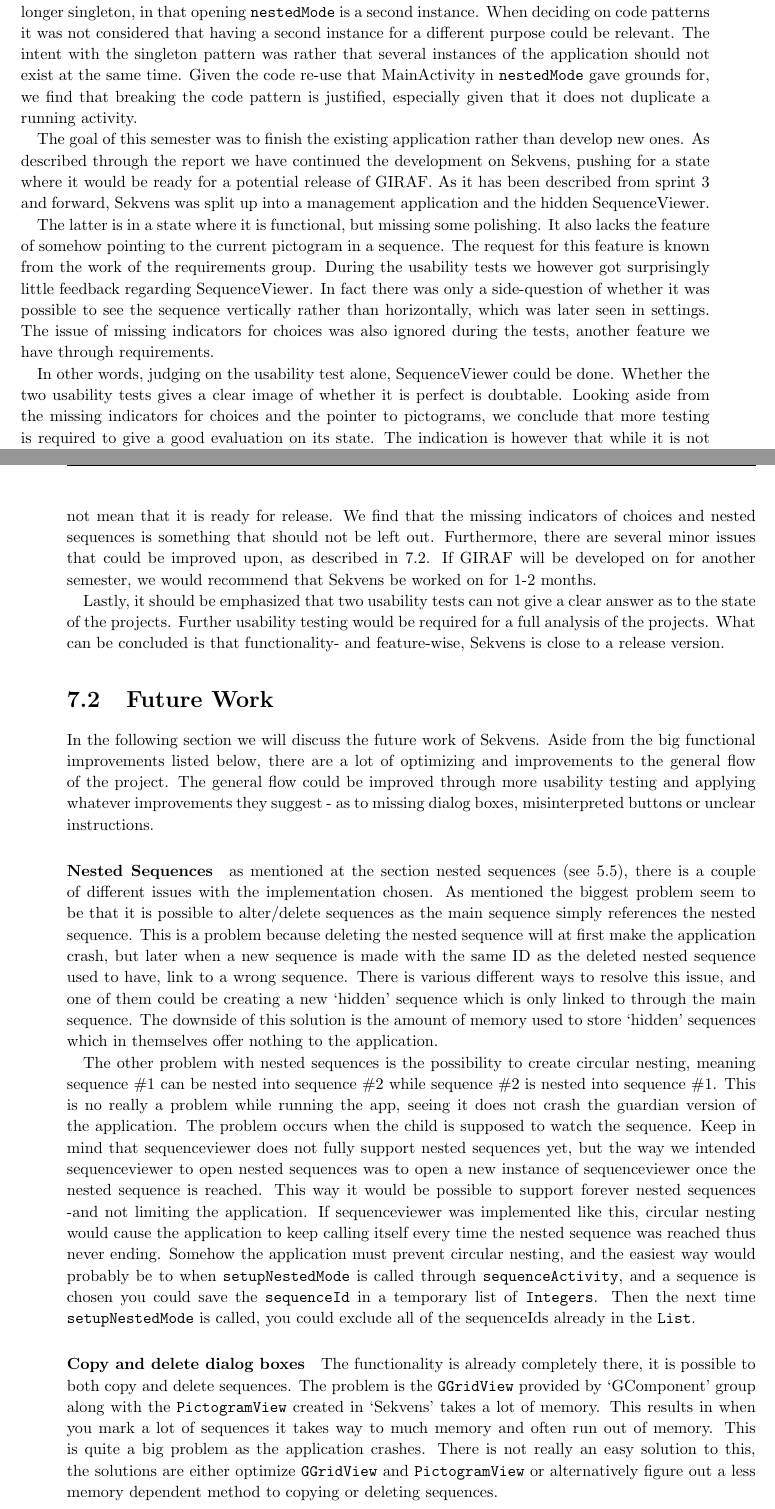
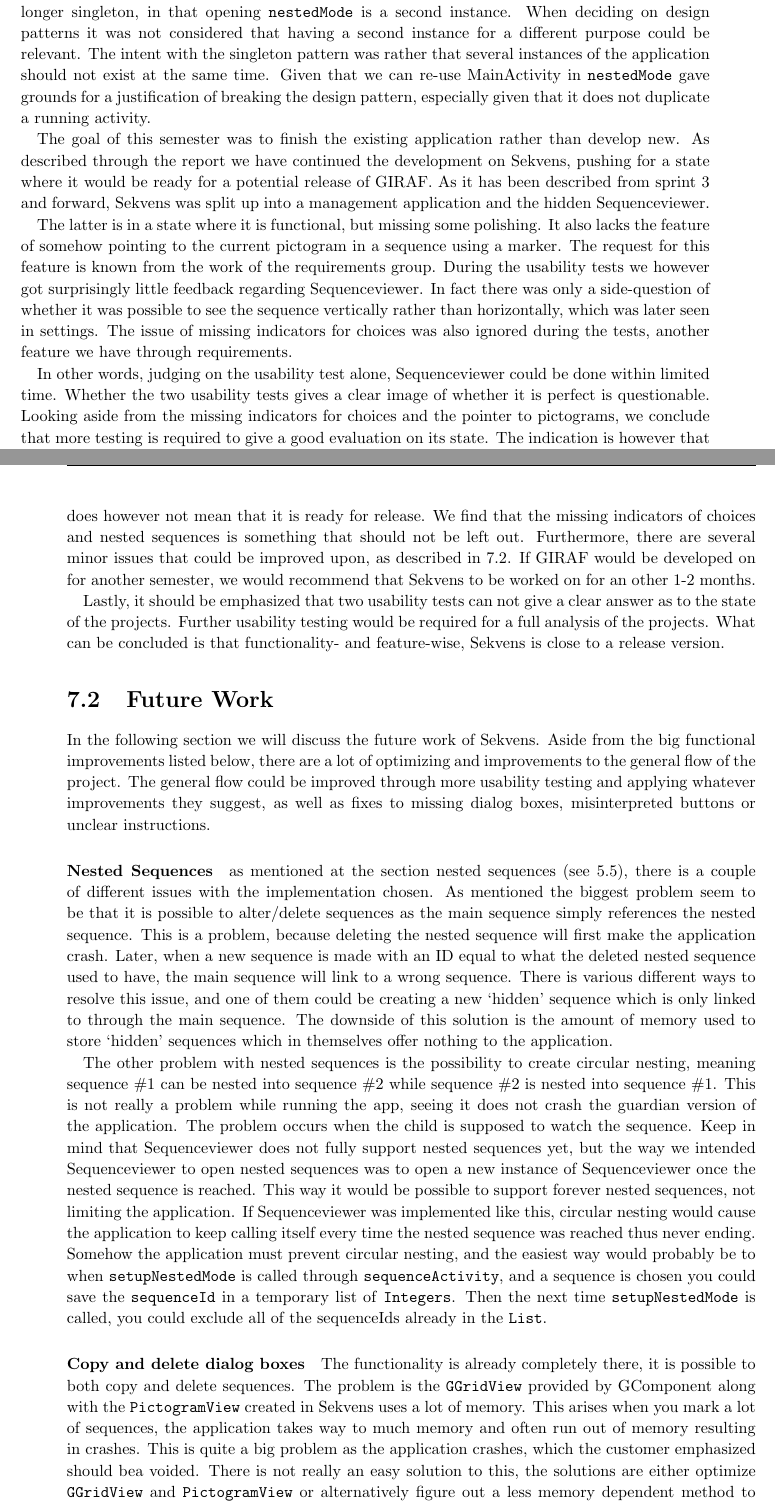
Before and after one commit to commentatorboy/sw607f14, a LaTeX thesis (Report/Report.tex, which reads Report/Evaluation/Conclusion.tex, Report/Evaluation/FutureWork.tex, Report/Evaluation/Reflections.tex): two parts of pages 62 and 63 of 90, joined at a grey line, cut so that both start at the same text. Compiled offline with pdfLaTeX.

Commit message:
rettet evaluation

```diff
--- a/Report/Evaluation/Conclusion.tex
+++ b/Report/Evaluation/Conclusion.tex
@@ -1,15 +1,15 @@
 \section{Conclusion}\label{sec:conclusion}
 
-At the beginning of the semester, some code patterns was decided upon (See section \ref{spr1_design_patterns}). These patterns were followed throughout the project with one notable exception. MainActivity is no longer singleton, in that opening \ct{nestedMode} is a second instance. When deciding on code patterns it was not considered that having a second instance for a different purpose could be relevant. The intent with the singleton pattern was rather that several instances of the application should not exist at the same time. Given the code re-use that MainActivity in \ct{nestedMode} gave grounds for, we find that breaking the code pattern is justified, especially given that it does not duplicate a running activity.
+At the beginning of the semester, some design patterns was decided upon (See section \ref{spr1_design_patterns}). These patterns were followed throughout the project with one notable exception. MainActivity is no longer singleton, in that opening \ct{nestedMode} is a second instance. When deciding on design patterns it was not considered that having a second instance for a different purpose could be relevant. The intent with the singleton pattern was rather that several instances of the application should not exist at the same time. Given that we can re-use MainActivity in \ct{nestedMode} gave grounds for a justification of breaking the design pattern, especially given that it does not duplicate a running activity.
 
-The goal of this semester was to finish the existing application rather than develop new ones. As described through the report we have continued the development on Sekvens, pushing for a state where it would be ready for a potential release of GIRAF. As it has been described from sprint 3 and forward, Sekvens was split up into a management application and the hidden SequenceViewer.
+The goal of this semester was to finish the existing application rather than develop new. As described through the report we have continued the development on Sekvens, pushing for a state where it would be ready for a potential release of GIRAF. As it has been described from sprint 3 and forward, Sekvens was split up into a management application and the hidden Sequenceviewer.
 
-The latter is in a state where it is functional, but missing some polishing. It also lacks the feature of somehow pointing to the current pictogram in a sequence. The request for this feature is known from the work of the requirements group. During the usability tests we however got surprisingly little feedback regarding SequenceViewer. In fact there was only a side-question of whether it was possible to see the sequence vertically rather than horizontally, which was later seen in settings. The issue of missing indicators for choices was also ignored during the tests, another feature we have through requirements.
+The latter is in a state where it is functional, but missing some polishing. It also lacks the feature of somehow pointing to the current pictogram in a sequence using a marker. The request for this feature is known from the work of the requirements group. During the usability tests we however got surprisingly little feedback regarding Sequenceviewer. In fact there was only a side-question of whether it was possible to see the sequence vertically rather than horizontally, which was later seen in settings. The issue of missing indicators for choices was also ignored during the tests, another feature we have through requirements.
 
-In other words, judging on the usability test alone, SequenceViewer could be done. Whether the two usability tests gives a clear image of whether it is perfect is doubtable. Looking aside from the missing indicators for choices and the pointer to pictograms, we conclude that more testing is required to give a good evaluation on its state. The indication is however that while it is not finished, it is headed in the right direction.
+In other words, judging on the usability test alone, Sequenceviewer could be done within limited time. Whether the two usability tests gives a clear image of whether it is perfect is questionable. Looking aside from the missing indicators for choices and the pointer to pictograms, we conclude that more testing is required to give a good evaluation on its state. The indication is however that while it is not finished, it is headed in the right direction.
 
 Sekvens had much groundwork done when we started on the project. This allowed us to develop requested features and polish it. At the usability tests, two suggestions were made; that we use a question mark to indicate choices and the ability to send a sequence by email. The latter was implemented with help from the Livshistorier group as described in \ref{sec:adhoc}. Indicators were however not done in time.
 From the usability tests we gathered that while some features were problematic to find, it was possible, even for a beginner to use the application. This is very positive, and indicates that the design is intuitive.
-It was not ideal to have the usability tests in the last sprint as this gave very little room to develop any requests. The fact that only one request could not be developed in time could be an indicator that Sekvens is in a good state. This does however not mean that it is ready for release. We find that the missing indicators of choices and nested sequences is something that should not be left out. Furthermore, there are several minor issues that could be improved upon, as described in \ref{sec:future_work}. If GIRAF will be developed on for another semester, we would recommend that Sekvens be worked on for 1-2 months.
+It was not ideal to have the usability tests in the last sprint as this meant very little room to develop any requests or fix any issues. The fact that only one request could not be developed in time could be an indicator that Sekvens is in a good state. This does however not mean that it is ready for release. We find that the missing indicators of choices and nested sequences is something that should not be left out. Furthermore, there are several minor issues that could be improved upon, as described in \ref{sec:future_work}. If GIRAF would be developed on for another semester, we would recommend that Sekvens to be worked on for an other 1-2 months.
 
 Lastly, it should be emphasized that two usability tests can not give a clear answer as to the state of the projects. Further usability testing would be required for a full analysis of the projects. What can be concluded is that functionality- and feature-wise, Sekvens is close to a release version.
--- a/Report/Evaluation/FutureWork.tex
+++ b/Report/Evaluation/FutureWork.tex
@@ -1,24 +1,24 @@
 \section{Future Work}\label{sec:future_work}
 
-In the following section we will discuss the future work of Sekvens. Aside from the big functional improvements listed below, there are a lot of optimizing and improvements to the general flow of the project. The general flow could be improved through more usability testing and applying whatever improvements they suggest - as to missing dialog boxes, misinterpreted buttons or unclear instructions.
+In the following section we will discuss the future work of Sekvens. Aside from the big functional improvements listed below, there are a lot of optimizing and improvements to the general flow of the project. The general flow could be improved through more usability testing and applying whatever improvements they suggest, as well as fixes to missing dialog boxes, misinterpreted buttons or unclear instructions.
 
-\paragraph{Nested Sequences} as mentioned at the section nested sequences (see \ref{tab:spr4_nestedSequence}), there is a couple of different issues with the implementation chosen. As mentioned the biggest problem seem to be that it is possible to alter/delete sequences as the main sequence simply references the nested sequence. This is a problem because deleting the nested sequence will at first make the application crash, but later when a new sequence is made with the same ID as the deleted nested sequence used to have, link to a wrong sequence. There is various different ways to resolve this issue, and one of them could be creating a new `hidden' sequence which is only linked to through the main sequence. The downside of this solution is the amount of memory used to store `hidden' sequences which in themselves offer nothing to the application.
+\paragraph{Nested Sequences} as mentioned at the section nested sequences (see \ref{tab:spr4_nestedSequence}), there is a couple of different issues with the implementation chosen. As mentioned the biggest problem seem to be that it is possible to alter/delete sequences as the main sequence simply references the nested sequence. This is a problem, because deleting the nested sequence will first make the application crash. Later, when a new sequence is made with an ID equal to what the deleted nested sequence used to have, the main sequence will link to a wrong sequence. There is various different ways to resolve this issue, and one of them could be creating a new `hidden' sequence which is only linked to through the main sequence. The downside of this solution is the amount of memory used to store `hidden' sequences which in themselves offer nothing to the application.
 
-The other problem with nested sequences is the possibility to create circular nesting, meaning sequence $\#1$ can be nested into sequence $\#2$ while sequence $\#2$ is nested into sequence $\#1$. This is no really a problem while running the app, seeing it does not crash the guardian version of the application. The problem occurs when the child is supposed to watch the sequence. Keep in mind that sequenceviewer does not fully support nested sequences yet, but the way we intended sequenceviewer to open nested sequences was to open a new instance of sequenceviewer once the nested sequence is reached. This way it would be possible to support forever nested sequences -and not limiting the application. If sequenceviewer was implemented like this, circular nesting would cause the application to keep calling itself every time the nested sequence was reached thus never ending. Somehow the application must prevent circular nesting, and the easiest way would probably be to when \ct{setupNestedMode} is called through \ct{sequenceActivity}, and a sequence is chosen you could save the \ct{sequenceId} in a temporary list of \ct{Integers}. Then the next time \ct{setupNestedMode} is called, you could exclude all of the sequenceIds already in the \ct{List}.
+The other problem with nested sequences is the possibility to create circular nesting, meaning sequence $\#1$ can be nested into sequence $\#2$ while sequence $\#2$ is nested into sequence $\#1$. This is not really a problem while running the app, seeing it does not crash the guardian version of the application. The problem occurs when the child is supposed to watch the sequence. Keep in mind that Sequenceviewer does not fully support nested sequences yet, but the way we intended Sequenceviewer to open nested sequences was to open a new instance of Sequenceviewer once the nested sequence is reached. This way it would be possible to support forever nested sequences, not limiting the application. If Sequenceviewer was implemented like this, circular nesting would cause the application to keep calling itself every time the nested sequence was reached thus never ending. Somehow the application must prevent circular nesting, and the easiest way would probably be to when \ct{setupNestedMode} is called through \ct{sequenceActivity}, and a sequence is chosen you could save the \ct{sequenceId} in a temporary list of \ct{Integers}. Then the next time \ct{setupNestedMode} is called, you could exclude all of the sequenceIds already in the \ct{List}.
 
-\paragraph{Copy and delete dialog boxes} The functionality is already completely there, it is possible to both copy and delete sequences. The problem is the \ct{GGridView} provided by `GComponent' group along with the \ct{PictogramView} created in `Sekvens' takes a lot of memory. This results in when you mark a lot of sequences it takes way to much memory and often run out of memory. This is quite a big problem as the application crashes. There is not really an easy solution to this, the solutions are either optimize \ct{GGridView} and \ct{PictogramView} or alternatively figure out a less memory dependent method to copying or deleting sequences.
+\paragraph{Copy and delete dialog boxes} The functionality is already completely there, it is possible to both copy and delete sequences. The problem is the \ct{GGridView} provided by GComponent along with the \ct{PictogramView} created in Sekvens uses a lot of memory. This arises when you mark a lot of sequences, the application takes way to much memory and often run out of memory resulting in crashes. This is quite a big problem as the application crashes, which the customer emphasized should bea voided. There is not really an easy solution to this, the solutions are either optimize \ct{GGridView} and \ct{PictogramView} or alternatively figure out a less memory dependent method to copying or deleting sequences.
 
-\paragraph{Snapping Scrollviews} This problem is a bit more coding dependent. It was a requirement listed by the costumers, see appendix \ref{app:reqgroup1}, that the children were never exposed to half pictograms as they might be confusing. This means every place that has \ct{PictogramViews}, needs to implement a snapping grid ensuring that only full pictograms are shown. This is the case in the overviews \ct{GGridView} and the \ct{SequenceViewGroup} in \ct{sequenceActivity}. In \ct{sequenceActivity} it might be pretty arbitrary to do as it always shows 4 \ct{PictogramViews} horizontally in 1 row and scale them according to the width of the screen. It might be harder in the \ct{MainActivity} as it scales according to width but stacks rows as sequences are added.
+\paragraph{Snapping Scrollviews} This problem is a bit more coding dependent. It was a requirement listed by the costumers, see appendix \ref{app:reqgroup1}, that the children were never exposed to half pictograms as they might be confusing. This means every place that uses \ct{PictogramViews}, needs to implement a snapping grid ensuring that only full pictograms are shown. This is the case in the overviews \ct{GGridView} and the \ct{SequenceViewGroup} in \ct{sequenceActivity}. In \ct{sequenceActivity} it might be pretty arbitrary to do it as it always shows 4 \ct{PictogramViews} horizontally in 1 row and scale them according to the width of the screen. It might be harder in the \ct{MainActivity} as it scales according to width but stacks rows as sequences are added.
 
-\paragraph{Implement Sequenceviewer with PiktoOplaeser}
-During this semester, PiktoOplaeser did not manage to implement the database functionality finished during sprint 4. Therefore, Sequenceviewer did not have the possibility to implement their way of using the database, and setting up functionality for their application. Next semester, cooperation should finish this absence of functionality. From the Sequenceviewer perspective, code should be written for their database-usage, and provide the PiktoOplaeser-group with information and help with setting up the intents and call to Sequenceviewer.
+\paragraph{Implement Sequenceviewer with PiktoOplæser}
+During this semester, PiktoOplæser did not manage to implement the database functionality finished during sprint 4. Therefore, Sequenceviewer did not have the possibility to implement their way of using the database, and setting up functionality for their application. Next semester, cooperation should finish this absence of functionality. From the Sequenceviewer perspective, code should be written for their database-usage, and provide the PiktoOplaeser-group with information and help with setting up the intents and call to Sequenceviewer.
 
 \paragraph{Miscellaneous}
 The following is a list of minor changes which does not take long to fix, but was big enough to receive a notable mention.
 
 \begin{itemize}
 \item \ct{isInEditMode} is an ancient relic of the past, a variable that used to be from times when \ct{sequenceActivity} was used to both display and edit sequences. This boolean is completely unnecessary now, and could be removed from the entire project.
-\item When entering Sekvens without a \ct{childId} being sent from launcher, the \ct{GProfileSelector} pops up and you need to pick a child. It is right now possible to press the hardware back button. The problem is that the Profile Selector is a view and not an activity, so you cant simply override \ct{OnBackPressed}.
+\item When entering Sekvens without a \ct{childId} being sent from Launcher, the \ct{GProfileSelector} pops up and you need to pick a child. It is right now possible to press the hardware back button. The problem is that the Profile Selector is a view and not an activity, so you cant simply override \ct{OnBackPressed}.
 \item When copying sequences there is no confirmation that the sequences have been copied. This could be achieved through a dialog box or simply closing the entire window completely.
 \item When altering settings, there is no save button. It simply saves every time back is pressed, giving no confirmation the settings are saved. This is a simple problem which could be solved through a save button or a confirmation dialog box when pressing back.
 \item The exit button needs to be invisible in \ct{NestedMode}.
--- a/Report/Evaluation/Reflections.tex
+++ b/Report/Evaluation/Reflections.tex
@@ -6,4 +5,5 @@ Since this is the first time we have collaborated across groups, there was certa
+Since this is the first time we have collaborated across groups, there was certain unexpected issues with management. At the beginning of sprint 1, we had little idea how many dependencies there were for Sekvens, even if it was not connected properly to all of them. Dependencies, and the work associated with managing them took much effort. This sometimes allowed for less time to be spent on Sekvens itself. Under the circumstances, it went quite well. But if we were to do it again, it would have been ideal to create a debugging mode from the start to include some hardcoded data (persons and sequences). This could have saved some time, when stuck because of a failing dependency. Given the lack of experience with multi-projects, we were however unable to predict it.
 
-Sharing one tablet across two groups also had unforeseen problems. During the problems it would vary how far ahead we were. This could in the worst case mean that the two applications had dependencies to different versions of the database. It was sometimes possible to access two tablets, but the best solution had been to have at least one per group. This was also due to slow emulators which could take as long as 5 minutes to start up.
+Sharing one tablet across two groups also had unforeseen problems. During the problems it would vary how far ahead we were. This could in the worst case mean that the two applications working in the group room had dependencies to different versions of the database. It was sometimes possible to access two tablets, but the best solution had been to have at least one per group. This was also due to slow emulators which could take as long as 5 minutes to start up.
 
 The overall experience with this semester has been good. As a group we have become better at both programming and management across groups.
```
Also changed, not shown: Report/Evaluation/FutureWork.tex (14 more changed lines), Report/Evaluation/Reflections.tex (3 more changed lines).
